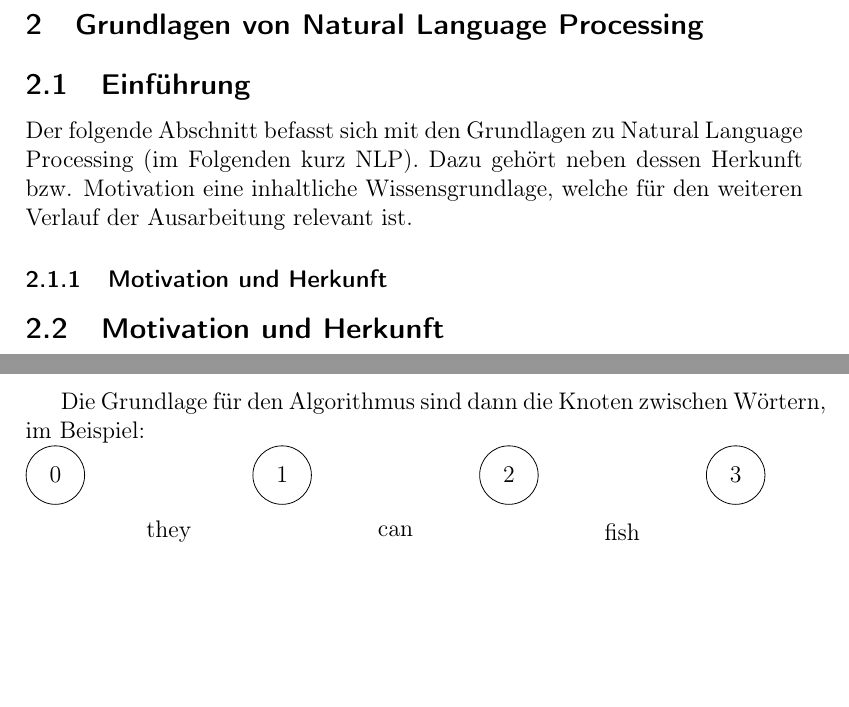
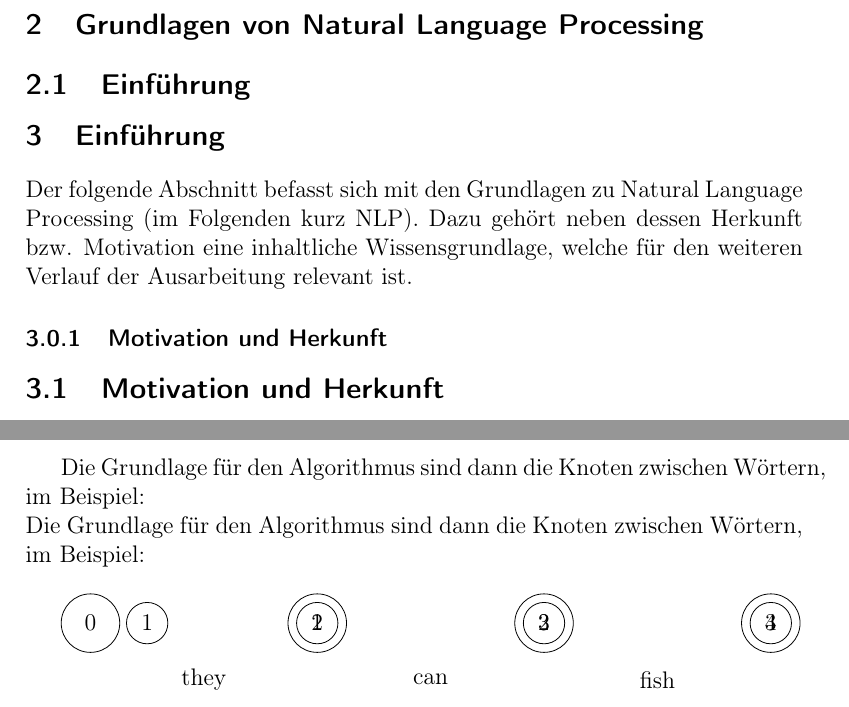
Before and after one commit to McSchurkenboi/Projektarbeit, a LaTeX document (Projektarbeit (3).tex): two parts of pages 5 and 26 of 31, joined at a grey line, cut so that both start at the same text, the shorter picture padded with empty space. Compiled offline with pdfLaTeX.

Commit message:
Weniger Fiesta

```diff
--- a/Projektarbeit (3).tex
+++ b/Projektarbeit (3).tex
@@ -42,6 +42,7 @@ Zu diesem Zweck werden zunächst ausführlich die Grundlagen zu NLP und dessen T
 \newpage
 \section{Grundlagen von Natural Language Processing}
 \subsection{Einführung}
+\section{Einführung}
 Der folgende Abschnitt befasst sich mit den Grundlagen zu Natural Language Processing (im Folgenden kurz NLP). Dazu gehört neben dessen Herkunft bzw. Motivation eine inhaltliche Wissensgrundlage, welche für den weiteren Verlauf der Ausarbeitung relevant ist.
 
 \subsubsection{Motivation und Herkunft}
@@ -452,11 +453,18 @@ Dieser bottom-up Ansatz repräsentiert die einzelnen Wörter eines Satzes als Kn
 \\
 
 Die Grundlage für den Algorithmus sind dann die Knoten zwischen Wörtern, im Beispiel: \\
+Die Grundlage für den Algorithmus sind dann die Knoten zwischen Wörtern, im Beispiel:
+\\
+
 \begin{tikzpicture}[shorten >=2pt,auto,node distance=4cm]
       \node[state] (q1) {0};
       \node[state] (q2) [right of=q1] {1};
       \node[state] (q3) [right of=q2] {2};
       \node[state] (q4) [right of=q3] {3};
+	  \node[draw,shape=circle] (a) at (1,0) {1};
+	  \node[draw,shape=circle] (b) at (4,0) {2};
+	  \node[draw,shape=circle] (c) at (8,0) {3};
+	  \node[draw,shape=circle] (d) at (12,0) {4};
 
       \draw (2,-1) node (A) {they};
       \draw (6,-1) node  (B) {can};
```
Also changed, not shown: Projektarbeit (3).pdf, Projektarbeit (3).tex (1 more changed lines), 2 other files.
